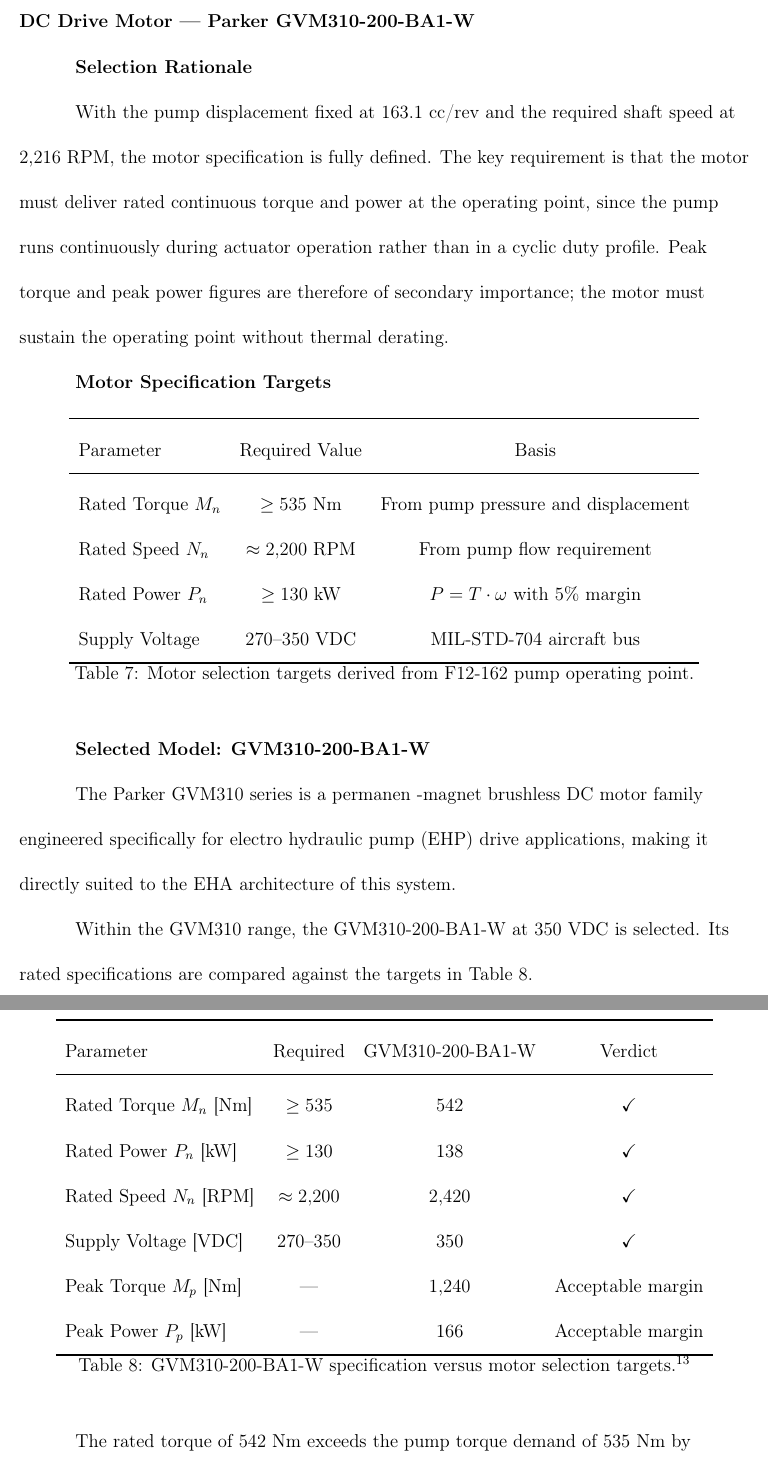
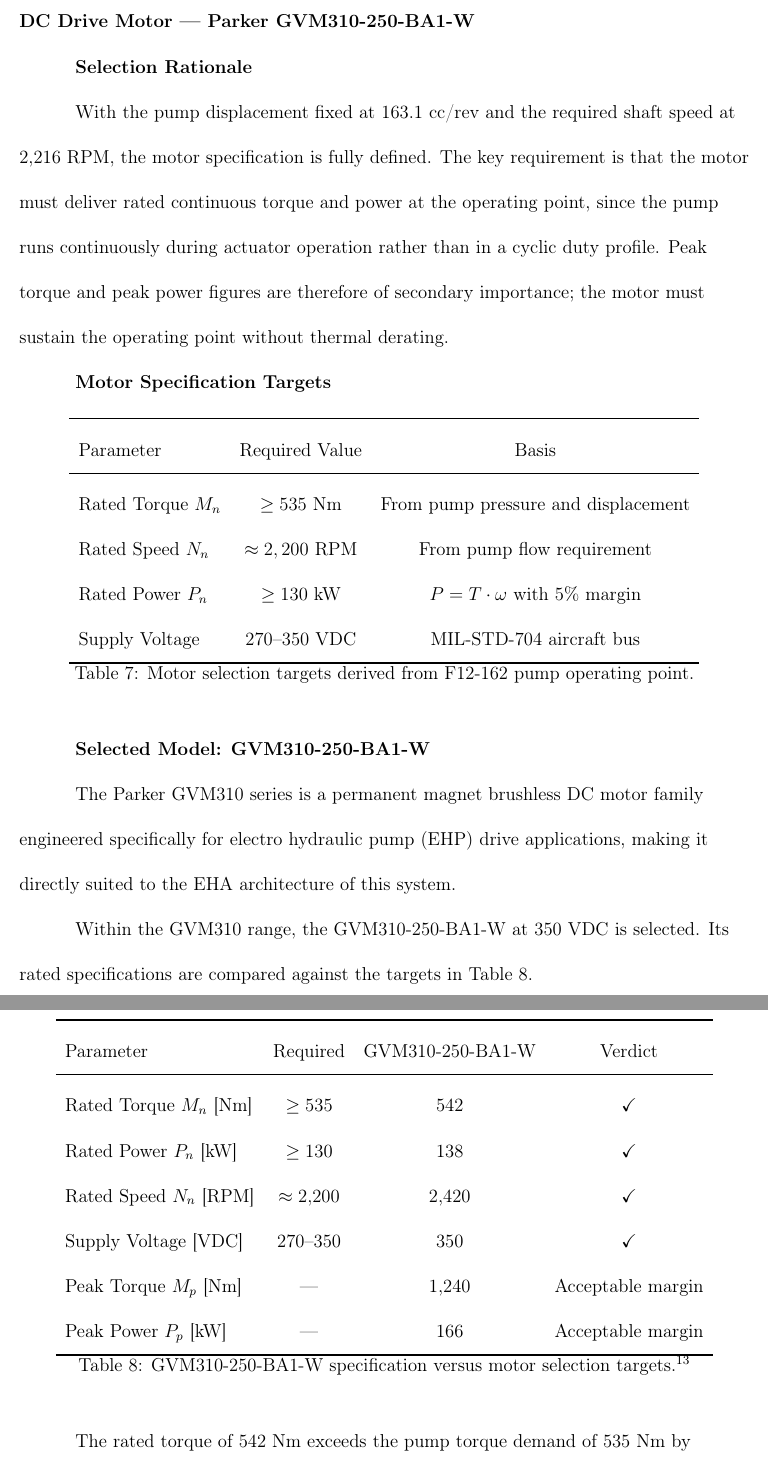
Before and after one commit to Arseni10Lk/Horizontal-Stabilator-Control-F22, a LaTeX document (Report/Report.tex): two parts of pages 32 and 33 of 43, joined at a grey line, cut so that both start at the same text. Compiled offline with pdfLaTeX.

Commit message:
text fix

```diff
--- a/Report/Report.tex
+++ b/Report/Report.tex
@@ -650,7 +650,7 @@
 		The F12-162 (163.1 cc/rev) is selected because it satisfies the flow requirement at a shaft speed of approximately 2,216 RPM ,well within the pump's continuous operating envelope, while producing a motor torque demand of 535 Nm that is achievable with available aerospace grade DC motors. Operating at a system pressure of 207 bar against a rated pressure of 420 bar provides a large margin between the required and maximum operating pressures.
 
 
-		\subsubsection{DC Drive Motor — Parker GVM310-200-BA1-W}
+		\subsubsection{DC Drive Motor — Parker GVM310-250-BA1-W}
 
 
 		\textbf{Selection Rationale}
@@ -667,7 +667,7 @@
 				Parameter & Required Value & Basis \\
 				\midrule
 				Rated Torque $M_n$ & $\geq 535$ Nm & From pump pressure and displacement \\
-				Rated Speed $N_n$ & $\approx 2{,}200$ RPM & From pump flow requirement \\
+				Rated Speed $N_n$ & $\approx 2,200$ RPM & From pump flow requirement \\
 				Rated Power $P_n$ & $\geq 130$ kW & $P = T \cdot \omega$ with 5\% margin \\
 				Supply Voltage & 270--350 VDC & MIL-STD-704 aircraft bus \\
 				\bottomrule
@@ -676,17 +676,17 @@
 			\label{table:motor_targets}
 		\end{table}
 
-		\textbf{Selected Model: GVM310-200-BA1-W}
+		\textbf{Selected Model: GVM310-250-BA1-W}
 
-		The Parker GVM310 series is a permanen -magnet brushless DC motor family engineered specifically for electro hydraulic pump (EHP) drive applications, making it directly suited to the EHA architecture of this system.
+		The Parker GVM310 series is a permanent magnet brushless DC motor family engineered specifically for electro hydraulic pump (EHP) drive applications, making it directly suited to the EHA architecture of this system.
 
-		Within the GVM310 range, the GVM310-200-BA1-W at 350 VDC is selected. Its rated specifications are compared against the targets in Table~\ref{table:motor_selection}.
+		Within the GVM310 range, the GVM310-250-BA1-W at 350 VDC is selected. Its rated specifications are compared against the targets in Table \ref{table:motor_selection}.
 
 		\begin{table}[H]
 			\centering
 			\begin{tabular}{l c c c}
 				\toprule
-				Parameter & Required & GVM310-200-BA1-W & Verdict \\
+				Parameter & Required & GVM310-250-BA1-W & Verdict \\
 				\midrule
 				Rated Torque $M_n$ [Nm] & $\geq 535$ & 542 & \checkmark \\
 				Rated Power $P_n$ [kW] & $\geq 130$ & 138 & \checkmark \\
@@ -696,7 +696,7 @@
 				Peak Power $P_p$ [kW] & --- & 166 & Acceptable margin \\
 				\bottomrule
 			\end{tabular}
-			\caption{GVM310-200-BA1-W specification versus motor selection targets.\autocite{parker_gvm310}}
+			\caption{GVM310-250-BA1-W specification versus motor selection targets.\autocite{parker_gvm310}}
 			\label{table:motor_selection}
 		\end{table}
 
```
